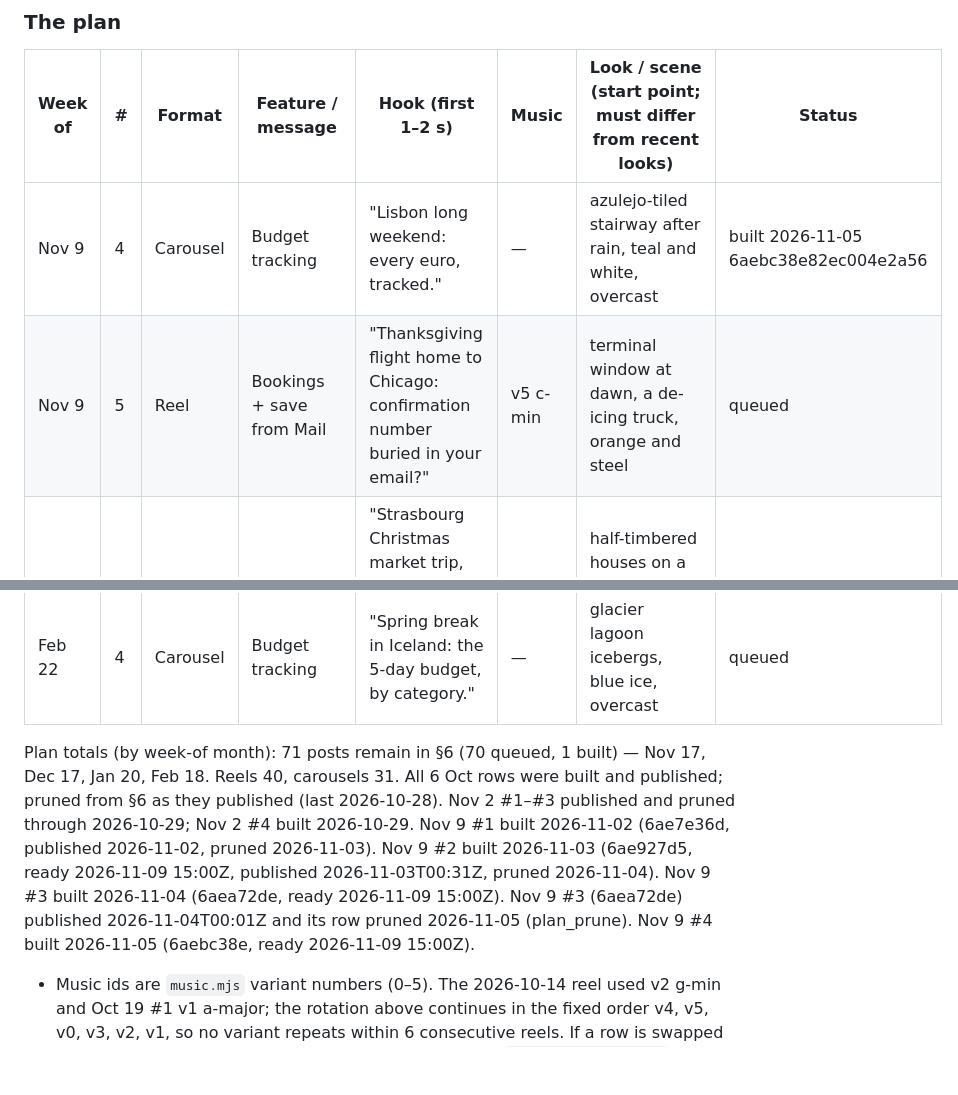
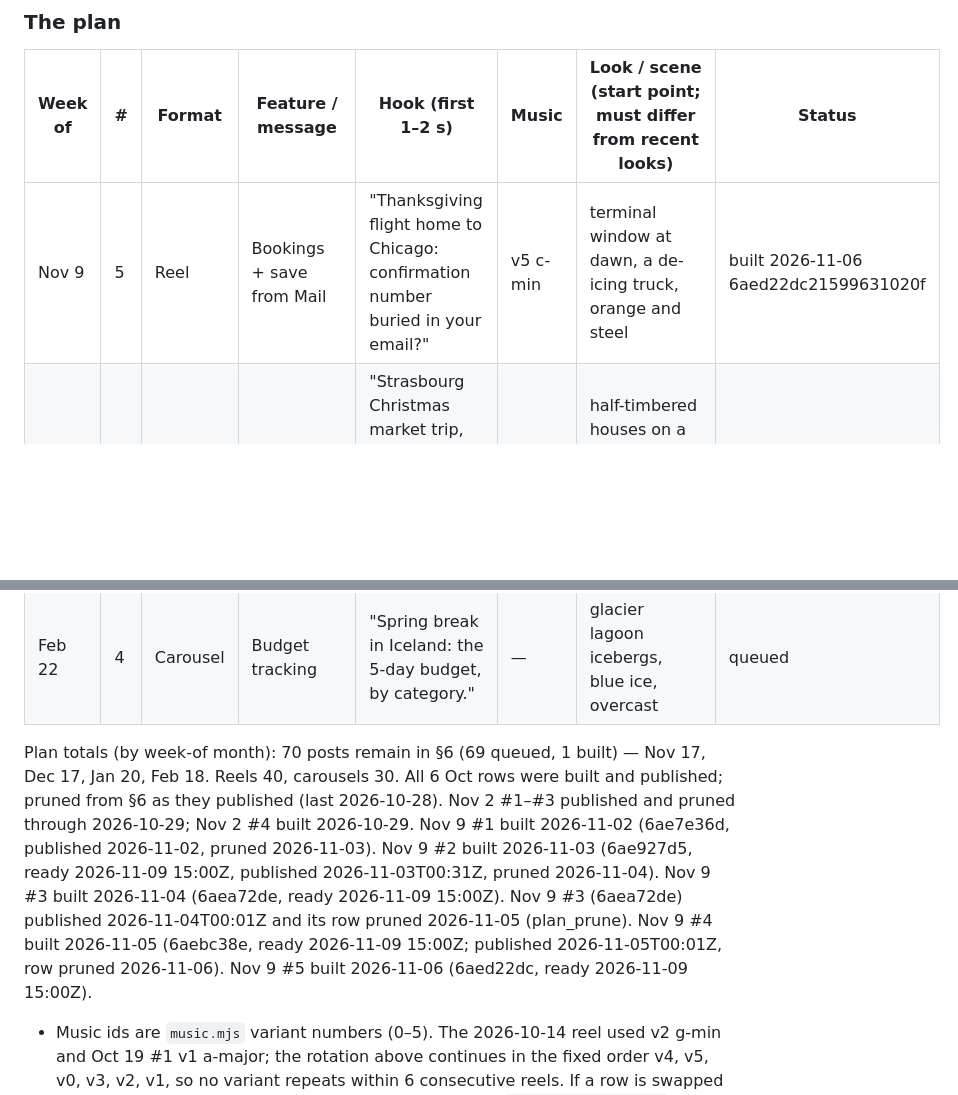
Before and after one commit to 12fdk/travel-stories.12f.dk, a Markdown page: marketing.md, 2 parts joined by grey strips. GitHub-like rendering; blank space fills up the shorter version.

Commit message:
Nightly 2026-11-06: prune published Nov 9 #4 (6aebc38e); build Nov 9 #5 (reel, bookings + save from Mail, post 6aed22dc)

```diff
--- a/marketing.md
+++ b/marketing.md
@@ -221,8 +221,7 @@ weeks. Hooks never state an unverified date or any statistic.
 
 | Week of | # | Format | Feature / message | Hook (first 1–2 s) | Music | Look / scene (start point; must differ from recent looks) | Status |
 |---|---|---|---|---|---|---|---|
-| Nov 9 | 4 | Carousel | Budget tracking | "Lisbon long weekend: every euro, tracked." | — | azulejo-tiled stairway after rain, teal and white, overcast | built 2026-11-05 6aebc38e82ec004e2a56 |
-| Nov 9 | 5 | Reel | Bookings + save from Mail | "Thanksgiving flight home to Chicago: confirmation number buried in your email?" | v5 c-min | terminal window at dawn, a de-icing truck, orange and steel | queued |
+| Nov 9 | 5 | Reel | Bookings + save from Mail | "Thanksgiving flight home to Chicago: confirmation number buried in your email?" | v5 c-min | terminal window at dawn, a de-icing truck, orange and steel | built 2026-11-06 6aed22dc21599631020f |
 | Nov 16 | 1 | Reel | Reminders | "Strasbourg Christmas market trip, train at 7:12 — the departure reminder is set." | v0 c-major | half-timbered houses on a canal at dusk, lights on the water, cold violet | queued |
 | Nov 16 | 2 | Carousel | Bookings (ski) | "Ski week in the Dolomites: lift pass, ski hire, chalet — 3 confirmations, one trip." | — | Dolomite peaks at alpenglow, pink rock over snow | queued |
 | Nov 16 | 3 | Reel | Day-by-day (business travel) | "3-day business trip to Frankfurt: hotel, taxis, meetings — one timeline." | v3 e-min | glass tower lobby at night, rain streaks, cool steel blue | queued |
@@ -293,7 +292,7 @@ weeks. Hooks never state an unverified date or any statistic.
 | Feb 22 | 3 | Reel | Offline access | "Easter hike on the Amalfi Coast's Path of the Gods, no signal: the day plan still opens." | v2 g-min | terraced lemon groves on cliffs, hazy spring sun | queued |
 | Feb 22 | 4 | Carousel | Budget tracking | "Spring break in Iceland: the 5-day budget, by category." | — | glacier lagoon icebergs, blue ice, overcast | queued |
 
-Plan totals (by week-of month): 71 posts remain in §6 (70 queued, 1 built) — Nov 17, Dec 17, Jan 20, Feb 18. Reels 40, carousels 31. All 6 Oct rows were built and published; pruned from §6 as they published (last 2026-10-28). Nov 2 #1–#3 published and pruned through 2026-10-29; Nov 2 #4 built 2026-10-29. Nov 9 #1 built 2026-11-02 (6ae7e36d, published 2026-11-02, pruned 2026-11-03). Nov 9 #2 built 2026-11-03 (6ae927d5, ready 2026-11-09 15:00Z, published 2026-11-03T00:31Z, pruned 2026-11-04). Nov 9 #3 built 2026-11-04 (6aea72de, ready 2026-11-09 15:00Z). Nov 9 #3 (6aea72de) published 2026-11-04T00:01Z and its row pruned 2026-11-05 (plan_prune). Nov 9 #4 built 2026-11-05 (6aebc38e, ready 2026-11-09 15:00Z).
+Plan totals (by week-of month): 70 posts remain in §6 (69 queued, 1 built) — Nov 17, Dec 17, Jan 20, Feb 18. Reels 40, carousels 30. All 6 Oct rows were built and published; pruned from §6 as they published (last 2026-10-28). Nov 2 #1–#3 published and pruned through 2026-10-29; Nov 2 #4 built 2026-10-29. Nov 9 #1 built 2026-11-02 (6ae7e36d, published 2026-11-02, pruned 2026-11-03). Nov 9 #2 built 2026-11-03 (6ae927d5, ready 2026-11-09 15:00Z, published 2026-11-03T00:31Z, pruned 2026-11-04). Nov 9 #3 built 2026-11-04 (6aea72de, ready 2026-11-09 15:00Z). Nov 9 #3 (6aea72de) published 2026-11-04T00:01Z and its row pruned 2026-11-05 (plan_prune). Nov 9 #4 built 2026-11-05 (6aebc38e, ready 2026-11-09 15:00Z; published 2026-11-05T00:01Z, row pruned 2026-11-06). Nov 9 #5 built 2026-11-06 (6aed22dc, ready 2026-11-09 15:00Z).
 
 - Music ids are `music.mjs` variant numbers (0–5). The 2026-10-14 reel used
   v2 g-min and Oct 19 #1 v1 a-major; the rotation above continues in the fixed
```
Also changed, not shown: other parts of marketing.md (+2 -1 lines).
